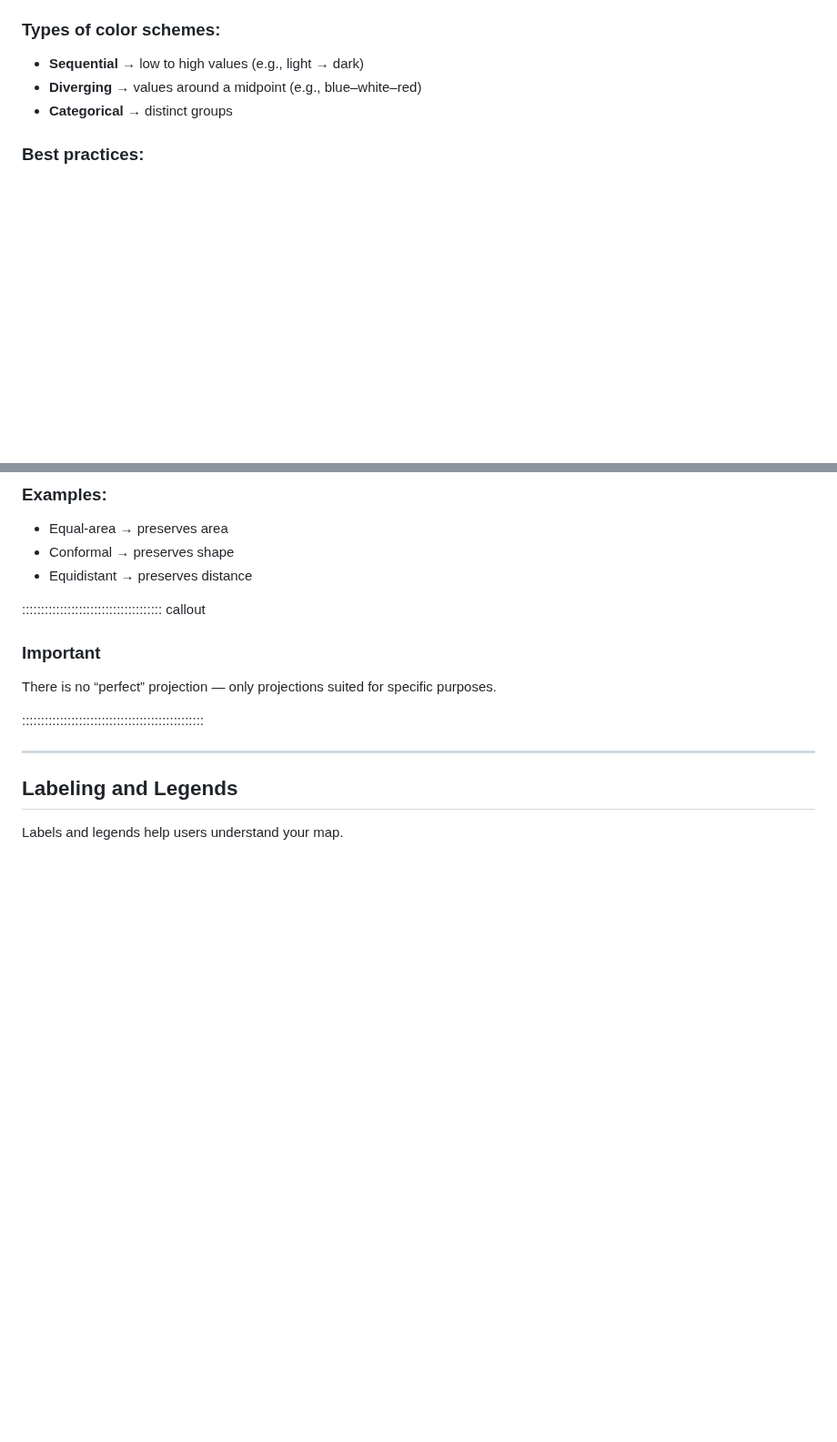
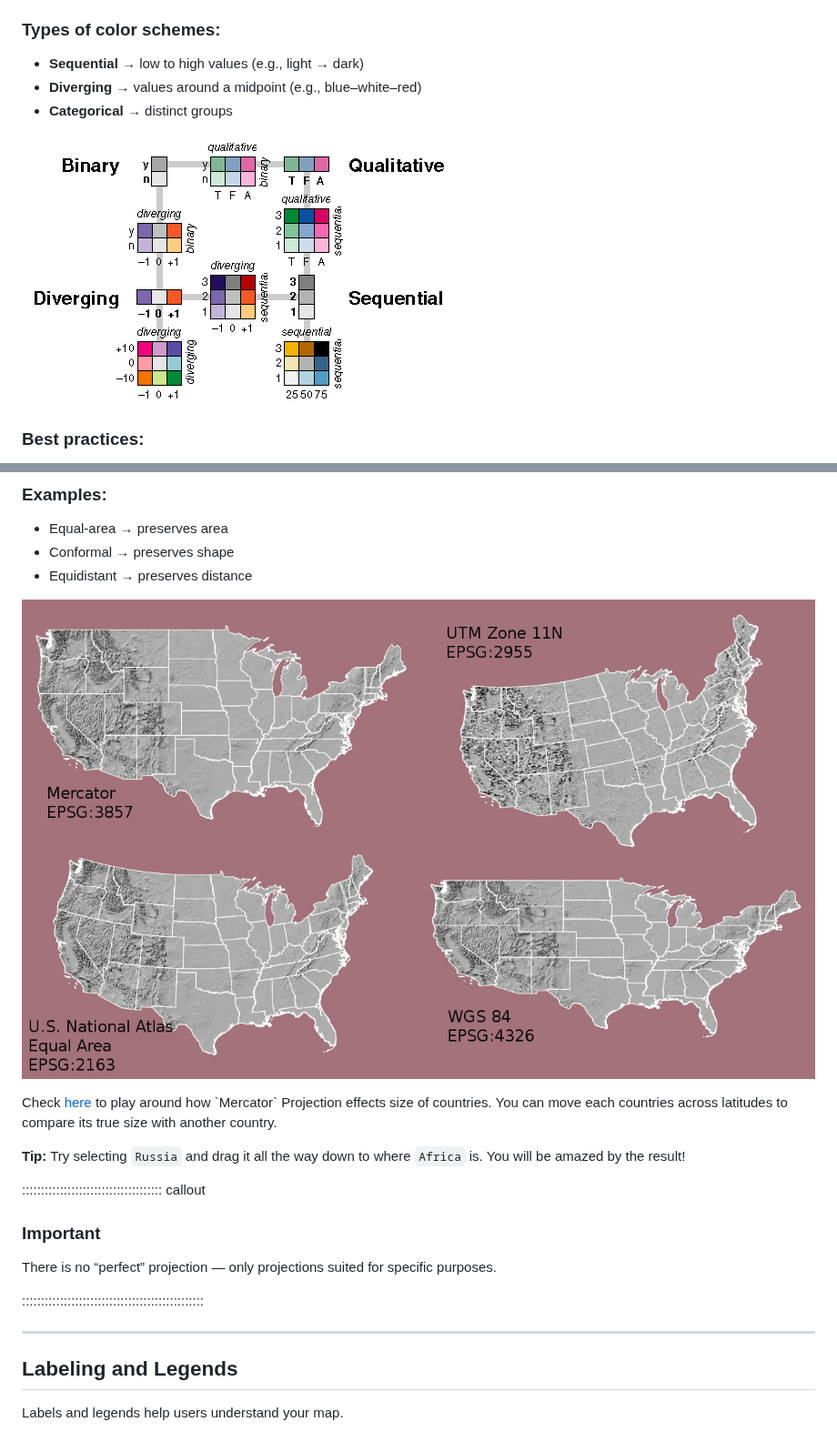
Before and after one commit to SpatialTurn/DataVisualization, a Markdown page: episodes/mapbasics.md, 2 parts joined by grey strips. Shown at 91% size. Drawn GitHub-style; pictures changed too: episodes/colorpallete.png (added), episodes/projections.png (added); blank space fills up the shorter version.

Commit message:
added extra stuff

```diff
--- a/episodes/mapbasics.md
+++ b/episodes/mapbasics.md
@@ -97,6 +97,8 @@ Color choice is critical for readability and accuracy.
 - **Diverging** → values around a midpoint (e.g., blue–white–red)
 - **Categorical** → distinct groups
 
+![Examples of different color palettes with each having its own unique usage. If not used correctly, the representation of a dataset can be inaccurate.](colorpallete.png "Different Color Maps")
+
 ### Best practices:
 - Avoid overly bright or clashing colors
 - Use colorblind-friendly palettes
@@ -140,6 +142,12 @@ All projections introduce distortion in:
 - Equal-area → preserves area
 - Conformal → preserves shape
 - Equidistant → preserves distance
+
+![Examples of different projections and their names with each having its pros and cons. Each have their own usage to best represent a specific data.](projections.png "Different Projected Maps")
+
+Check [here](https://thetruesize.com/#?borders=1~!MTQ0MTQxNzQ.MzE5MDM0NQ*MzMyMDA2Mzk(NjIwMDYzOQ~!CONTIGUOUS_US*MTAwMjQwNzU.MjUwMjM1MTc(MTc1)MQ~!IN*NDMzNzg1.MTIxNjQ4Nzk)Mg~!CN*OTkyMTY5Nw.NzMxNDcwNQ(MjI1)Mw) to play around how `Mercator` Projection effects size of countries. You can move each countries across latitudes to compare its true size with another country.
+
+**Tip:** Try selecting `Russia` and drag it all the way down to where `Africa` is. You will be amazed by the result!
 
 ::::::::::::::::::::::::::::::::::::: callout
 
```
Also changed, not shown: other parts of episodes/mapbasics.md (+4 -0 lines).
